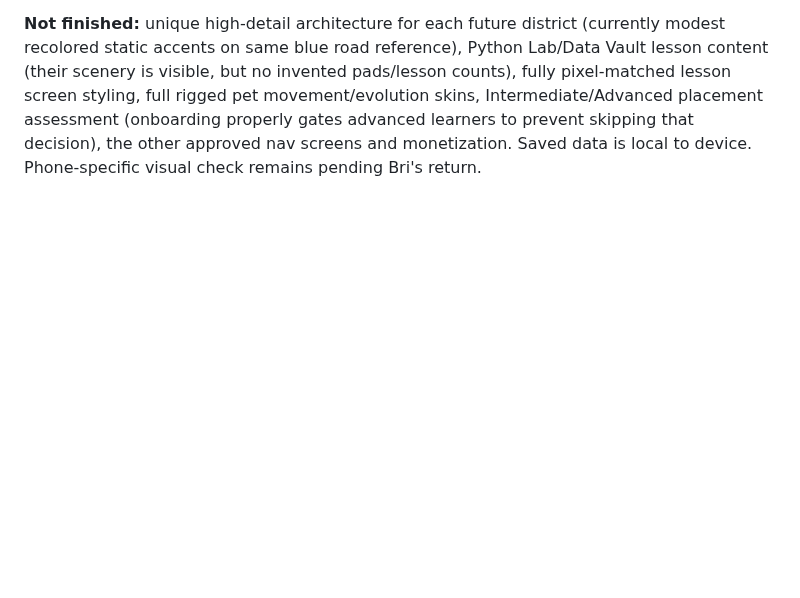
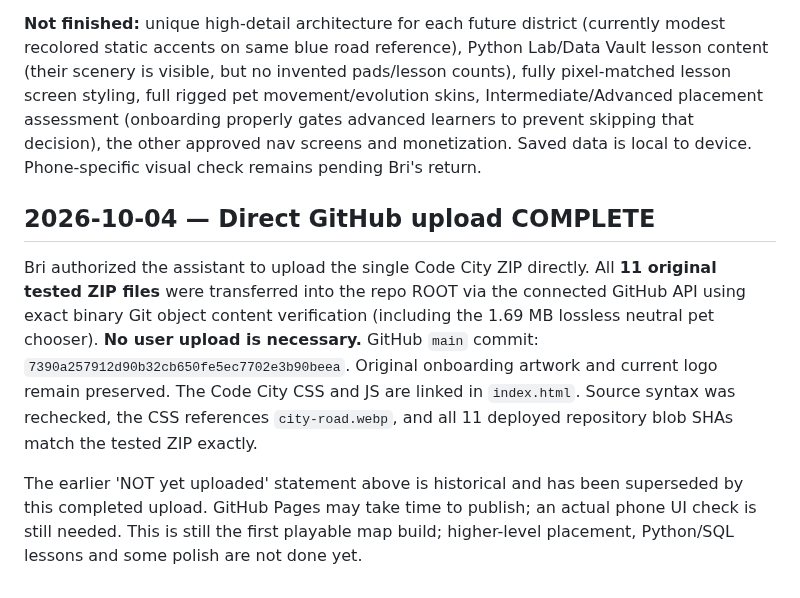
Before and after one commit to ameastudio/Code-life-v2, a Markdown page: BUILD-STATUS.md, the part around the change. Drawn GitHub-style; blank space fills up the shorter version.

Commit message:
Mark full verified 11-file Code City asset upload complete

```diff
--- a/BUILD-STATUS.md
+++ b/BUILD-STATUS.md
@@ -56,3 +56,8 @@ GitHub `index.html` is ALREADY connected to load `code-city.css`, `curriculum.js
 **Verified locally in a simulated 390px mobile browser:** 27 actual HTML/CSS/JS checkpoint levels (8 lessons + Boss Build per town), 5 district roadside signs, 3 bigger Boss pads, single chosen current pet, upward resume scroll, locked hints, navigation icons; first HTML lesson code validation + end quiz + XP/coins + next checkpoint unlock; no uncaught JS errors. The neutral pet artwork changes only the top-left Pixel Pup tile in the original approved chooser, and a full-body Pixel Pup marker is extracted from the approved six-pet screenshot. ZIP integrity/flat filename paths verified. No new pictures were generated.
 
 **Not finished:** unique high-detail architecture for each future district (currently modest recolored static accents on same blue road reference), Python Lab/Data Vault lesson content (their scenery is visible, but no invented pads/lesson counts), fully pixel-matched lesson screen styling, full rigged pet movement/evolution skins, Intermediate/Advanced placement assessment (onboarding properly gates advanced learners to prevent skipping that decision), the other approved nav screens and monetization. Saved data is local to device. Phone-specific visual check remains pending Bri's return.
+
+## 2026-10-04 — Direct GitHub upload COMPLETE
+Bri authorized the assistant to upload the single Code City ZIP directly. All **11 original tested ZIP files** were transferred into the repo ROOT via the connected GitHub API using exact binary Git object content verification (including the 1.69 MB lossless neutral pet chooser). **No user upload is necessary.** GitHub `main` commit: `7390a257912d90b32cb650fe5ec7702e3b90beea`. Original onboarding artwork and current logo remain preserved. The Code City CSS and JS are linked in `index.html`. Source syntax was rechecked, the CSS references `city-road.webp`, and all 11 deployed repository blob SHAs match the tested ZIP exactly.
+
+The earlier 'NOT yet uploaded' statement above is historical and has been superseded by this completed upload. GitHub Pages may take time to publish; an actual phone UI check is still needed. This is still the first playable map build; higher-level placement, Python/SQL lessons and some polish are not done yet.
```
